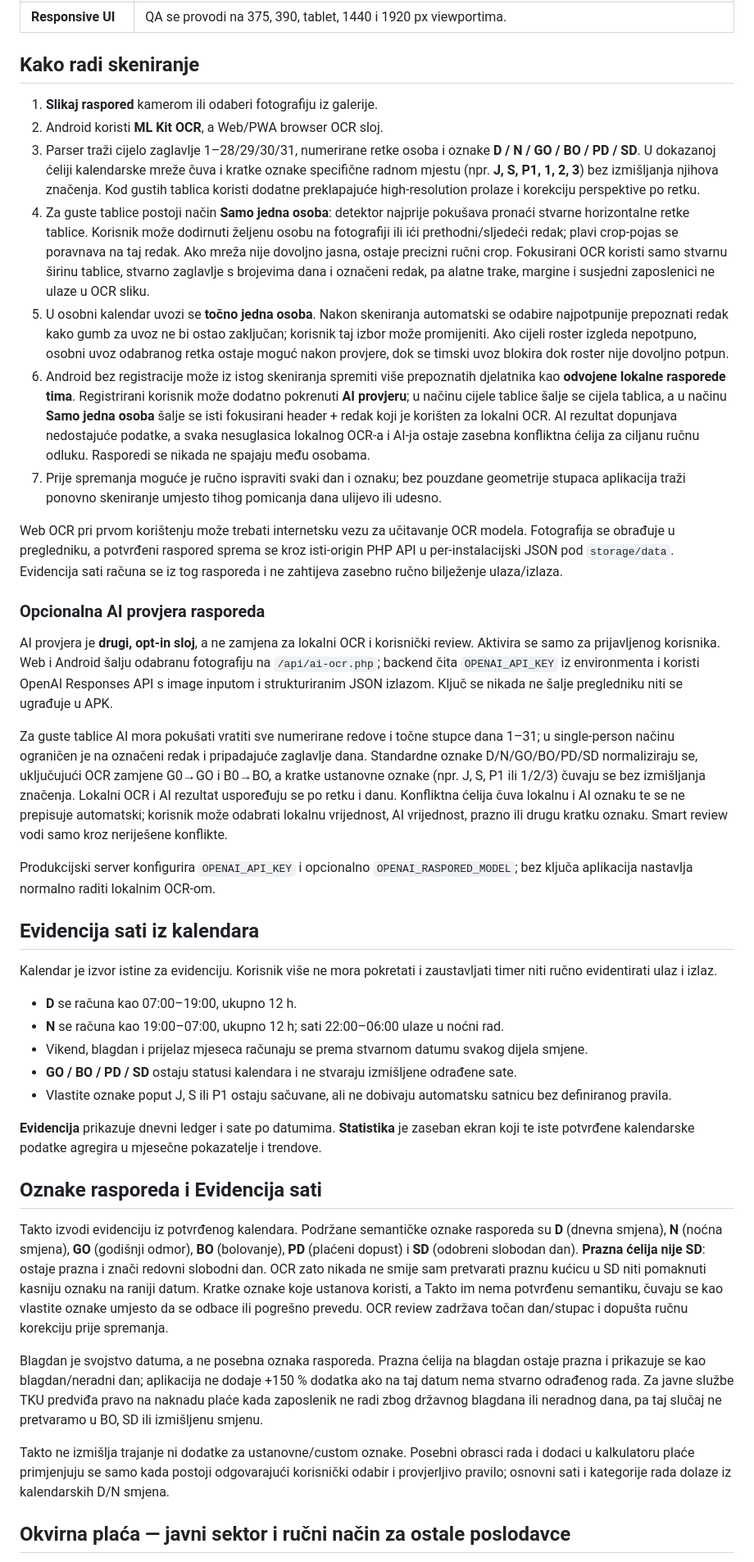
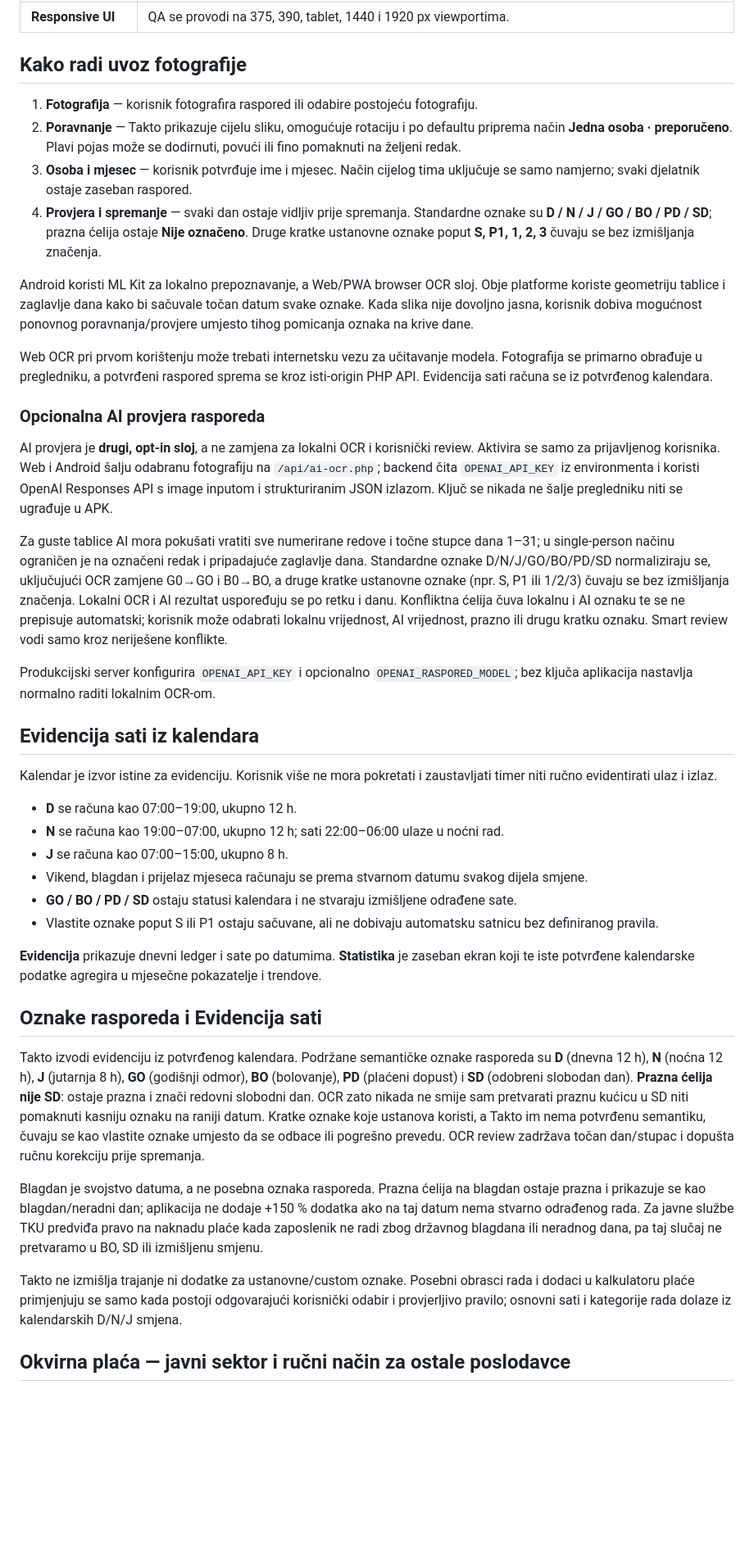
Before and after one commit to bren-wp/RASPORED, a Markdown page: README.md, the part around one of its changes. Shown at 82% size. GitHub-like rendering; blank space fills up the shorter version.

Commit message:
docs: document v1.0.29 shift model and scan flow

```diff
--- a/README.md
+++ b/README.md
@@ -77,23 +77,22 @@ Aplikacija spaja pet glavnih tokova u jedno sučelje:
 | **Izvoz** | Android generira stvarni mjesečni PDF; Web/PWA podržava JSON sigurnosnu kopiju i pregled za ispis / spremanje kao PDF. |
 | **Responsive UI** | QA se provodi na 375, 390, tablet, 1440 i 1920 px viewportima. |
 
-## Kako radi skeniranje
+## Kako radi uvoz fotografije
 
-1. **Slikaj raspored** kamerom ili odaberi fotografiju iz galerije.
-2. Android koristi **ML Kit OCR**, a Web/PWA browser OCR sloj.
-3. Parser traži cijelo zaglavlje 1–28/29/30/31, numerirane retke osoba i oznake **D / N / GO / BO / PD / SD**. U dokazanoj ćeliji kalendarske mreže čuva i kratke oznake specifične radnom mjestu (npr. **J, S, P1, 1, 2, 3**) bez izmišljanja njihova značenja. Kod gustih tablica koristi dodatne preklapajuće high-resolution prolaze i korekciju perspektive po retku.
-4. Za guste tablice postoji način **Samo jedna osoba**: detektor najprije pokušava pronaći stvarne horizontalne retke tablice. Korisnik može dodirnuti željenu osobu na fotografiji ili ići prethodni/sljedeći redak; plavi crop-pojas se poravnava na taj redak. Ako mreža nije dovoljno jasna, ostaje precizni ručni crop. Fokusirani OCR koristi samo stvarnu širinu tablice, stvarno zaglavlje s brojevima dana i označeni redak, pa alatne trake, margine i susjedni zaposlenici ne ulaze u OCR sliku.
-5. U osobni kalendar uvozi se **točno jedna osoba**. Nakon skeniranja automatski se odabire najpotpunije prepoznati redak kako gumb za uvoz ne bi ostao zaključan; korisnik taj izbor može promijeniti. Ako cijeli roster izgleda nepotpuno, osobni uvoz odabranog retka ostaje moguć nakon provjere, dok se timski uvoz blokira dok roster nije dovoljno potpun.
-6. Android bez registracije može iz istog skeniranja spremiti više prepoznatih djelatnika kao **odvojene lokalne rasporede tima**. Registrirani korisnik može dodatno pokrenuti **AI provjeru**; u načinu cijele tablice šalje se cijela tablica, a u načinu **Samo jedna osoba** šalje se isti fokusirani header + redak koji je korišten za lokalni OCR. AI rezultat dopunjava nedostajuće podatke, a svaka nesuglasica lokalnog OCR-a i AI-ja ostaje zasebna konfliktna ćelija za ciljanu ručnu odluku. Rasporedi se nikada ne spajaju među osobama.
-7. Prije spremanja moguće je ručno ispraviti svaki dan i oznaku; bez pouzdane geometrije stupaca aplikacija traži ponovno skeniranje umjesto tihog pomicanja dana ulijevo ili udesno.
+1. **Fotografija** — korisnik fotografira raspored ili odabire postojeću fotografiju.
+2. **Poravnanje** — Takto prikazuje cijelu sliku, omogućuje rotaciju i po defaultu priprema način **Jedna osoba · preporučeno**. Plavi pojas može se dodirnuti, povući ili fino pomaknuti na željeni redak.
+3. **Osoba i mjesec** — korisnik potvrđuje ime i mjesec. Način cijelog tima uključuje se samo namjerno; svaki djelatnik ostaje zaseban raspored.
+4. **Provjera i spremanje** — svaki dan ostaje vidljiv prije spremanja. Standardne oznake su **D / N / J / GO / BO / PD / SD**; prazna ćelija ostaje **Nije označeno**. Druge kratke ustanovne oznake poput **S, P1, 1, 2, 3** čuvaju se bez izmišljanja značenja.
 
-Web OCR pri prvom korištenju može trebati internetsku vezu za učitavanje OCR modela. Fotografija se obrađuje u pregledniku, a potvrđeni raspored sprema se kroz isti-origin PHP API u per-instalacijski JSON pod `storage/data`. Evidencija sati računa se iz tog rasporeda i ne zahtijeva zasebno ručno bilježenje ulaza/izlaza.
+Android koristi ML Kit za lokalno prepoznavanje, a Web/PWA browser OCR sloj. Obje platforme koriste geometriju tablice i zaglavlje dana kako bi sačuvale točan datum svake oznake. Kada slika nije dovoljno jasna, korisnik dobiva mogućnost ponovnog poravnanja/provjere umjesto tihog pomicanja oznaka na krive dane.
+
+Web OCR pri prvom korištenju može trebati internetsku vezu za učitavanje modela. Fotografija se primarno obrađuje u pregledniku, a potvrđeni raspored sprema se kroz isti-origin PHP API. Evidencija sati računa se iz potvrđenog kalendara.
 
 ### Opcionalna AI provjera rasporeda
 
 AI provjera je **drugi, opt-in sloj**, a ne zamjena za lokalni OCR i korisnički review. Aktivira se samo za prijavljenog korisnika. Web i Android šalju odabranu fotografiju na `/api/ai-ocr.php`; backend čita `OPENAI_API_KEY` iz environmenta i koristi OpenAI Responses API s image inputom i strukturiranim JSON izlazom. Ključ se nikada ne šalje pregledniku niti se ugrađuje u APK.
 
-Za guste tablice AI mora pokušati vratiti sve numerirane redove i točne stupce dana 1–31; u single-person načinu ograničen je na označeni redak i pripadajuće zaglavlje dana. Standardne oznake D/N/GO/BO/PD/SD normaliziraju se, uključujući OCR zamjene G0→GO i B0→BO, a kratke ustanovne oznake (npr. J, S, P1 ili 1/2/3) čuvaju se bez izmišljanja značenja. Lokalni OCR i AI rezultat uspoređuju se po retku i danu. Konfliktna ćelija čuva lokalnu i AI oznaku te se ne prepisuje automatski; korisnik može odabrati lokalnu vrijednost, AI vrijednost, prazno ili drugu kratku oznaku. Smart review vodi samo kroz neriješene konflikte.
+Za guste tablice AI mora pokušati vratiti sve numerirane redove i točne stupce dana 1–31; u single-person načinu ograničen je na označeni redak i pripadajuće zaglavlje dana. Standardne oznake D/N/J/GO/BO/PD/SD normaliziraju se, uključujući OCR zamjene G0→GO i B0→BO, a druge kratke ustanovne oznake (npr. S, P1 ili 1/2/3) čuvaju se bez izmišljanja značenja. Lokalni OCR i AI rezultat uspoređuju se po retku i danu. Konfliktna ćelija čuva lokalnu i AI oznaku te se ne prepisuje automatski; korisnik može odabrati lokalnu vrijednost, AI vrijednost, prazno ili drugu kratku oznaku. Smart review vodi samo kroz neriješene konflikte.
 
 Produkcijski server konfigurira `OPENAI_API_KEY` i opcionalno `OPENAI_RASPORED_MODEL`; bez ključa aplikacija nastavlja normalno raditi lokalnim OCR-om.
 
@@ -103,19 +102,20 @@ Kalendar je izvor istine za evidenciju. Korisnik više ne mora pokretati i zaust
 
 - **D** se računa kao 07:00–19:00, ukupno 12 h.
 - **N** se računa kao 19:00–07:00, ukupno 12 h; sati 22:00–06:00 ulaze u noćni rad.
+- **J** se računa kao 07:00–15:00, ukupno 8 h.
 - Vikend, blagdan i prijelaz mjeseca računaju se prema stvarnom datumu svakog dijela smjene.
 - **GO / BO / PD / SD** ostaju statusi kalendara i ne stvaraju izmišljene odrađene sate.
-- Vlastite oznake poput J, S ili P1 ostaju sačuvane, ali ne dobivaju automatsku satnicu bez definiranog pravila.
+- Vlastite oznake poput S ili P1 ostaju sačuvane, ali ne dobivaju automatsku satnicu bez definiranog pravila.
 
 **Evidencija** prikazuje dnevni ledger i sate po datumima. **Statistika** je zaseban ekran koji te iste potvrđene kalendarske podatke agregira u mjesečne pokazatelje i trendove.
 
 ## Oznake rasporeda i Evidencija sati
 
-Takto izvodi evidenciju iz potvrđenog kalendara. Podržane semantičke oznake rasporeda su **D** (dnevna smjena), **N** (noćna smjena), **GO** (godišnji odmor), **BO** (bolovanje), **PD** (plaćeni dopust) i **SD** (odobreni slobodan dan). **Prazna ćelija nije SD**: ostaje prazna i znači redovni slobodni dan. OCR zato nikada ne smije sam pretvarati praznu kućicu u SD niti pomaknuti kasniju oznaku na raniji datum. Kratke oznake koje ustanova koristi, a Takto im nema potvrđenu semantiku, čuvaju se kao vlastite oznake umjesto da se odbace ili pogrešno prevedu. OCR review zadržava točan dan/stupac i dopušta ručnu korekciju prije spremanja.
+Takto izvodi evidenciju iz potvrđenog kalendara. Podržane semantičke oznake rasporeda su **D** (dnevna 12 h), **N** (noćna 12 h), **J** (jutarnja 8 h), **GO** (godišnji odmor), **BO** (bolovanje), **PD** (plaćeni dopust) i **SD** (odobreni slobodan dan). **Prazna ćelija nije SD**: ostaje prazna i znači redovni slobodni dan. OCR zato nikada ne smije sam pretvarati praznu kućicu u SD niti pomaknuti kasniju oznaku na raniji datum. Kratke oznake koje ustanova koristi, a Takto im nema potvrđenu semantiku, čuvaju se kao vlastite oznake umjesto da se odbace ili pogrešno prevedu. OCR review zadržava točan dan/stupac i dopušta ručnu korekciju prije spremanja.
 
 Blagdan je svojstvo datuma, a ne posebna oznaka rasporeda. Prazna ćelija na blagdan ostaje prazna i prikazuje se kao blagdan/neradni dan; aplikacija ne dodaje +150 % dodatka ako na taj datum nema stvarno odrađenog rada. Za javne službe TKU predviđa pravo na naknadu plaće kada zaposlenik ne radi zbog državnog blagdana ili neradnog dana, pa taj slučaj ne pretvaramo u BO, SD ili izmišljenu smjenu.
 
-Takto ne izmišlja trajanje ni dodatke za ustanovne/custom oznake. Posebni obrasci rada i dodaci u kalkulatoru plaće primjenjuju se samo kada postoji odgovarajući korisnički odabir i provjerljivo pravilo; osnovni sati i kategorije rada dolaze iz kalendarskih D/N smjena.
+Takto ne izmišlja trajanje ni dodatke za ustanovne/custom oznake. Posebni obrasci rada i dodaci u kalkulatoru plaće primjenjuju se samo kada postoji odgovarajući korisnički odabir i provjerljivo pravilo; osnovni sati i kategorije rada dolaze iz kalendarskih D/N/J smjena.
 
 ## Okvirna plaća — javni sektor i ručni način za ostale poslodavce
 
```
Also changed, not shown: other parts of README.md (+5 -5 lines).
